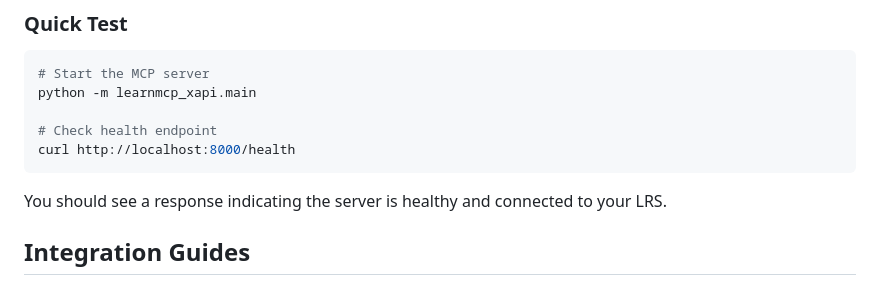
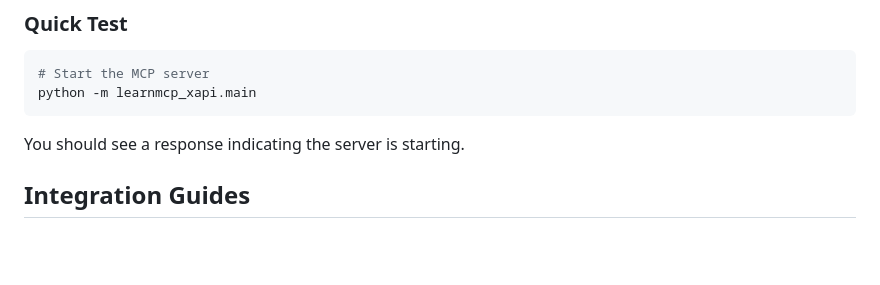
Before and after one commit to DavidLMS/learnmcp-xapi, a Markdown page: README.md, the part around the change. Rendered like a GitHub page; blank space fills up the shorter version.

````diff
--- a/README.md
+++ b/README.md
@@ -193,12 +193,9 @@ Edit the `.env` file with your specific LRS settings and student identifier. See
 ```bash
 # Start the MCP server
 python -m learnmcp_xapi.main
-
-# Check health endpoint
-curl http://localhost:8000/health
 ```
 
-You should see a response indicating the server is healthy and connected to your LRS.
+You should see a response indicating the server is starting.
 
 ## Integration Guides
 
````
